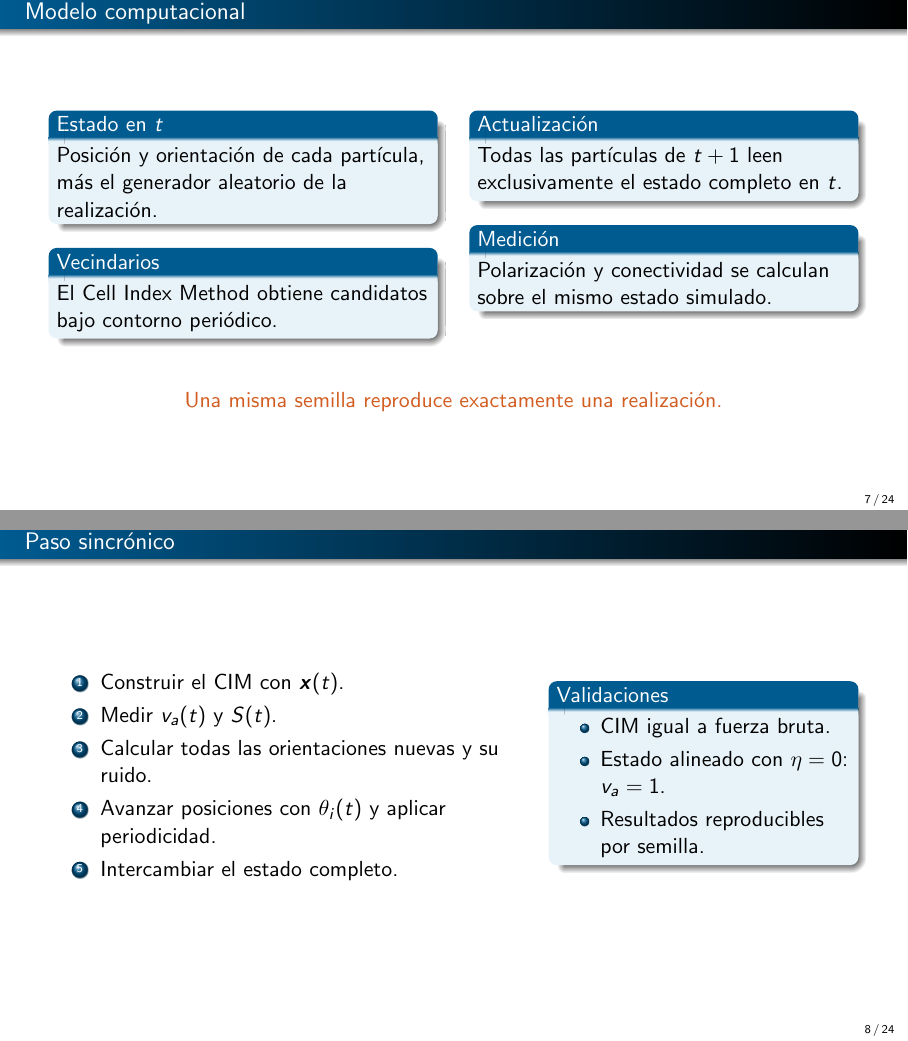
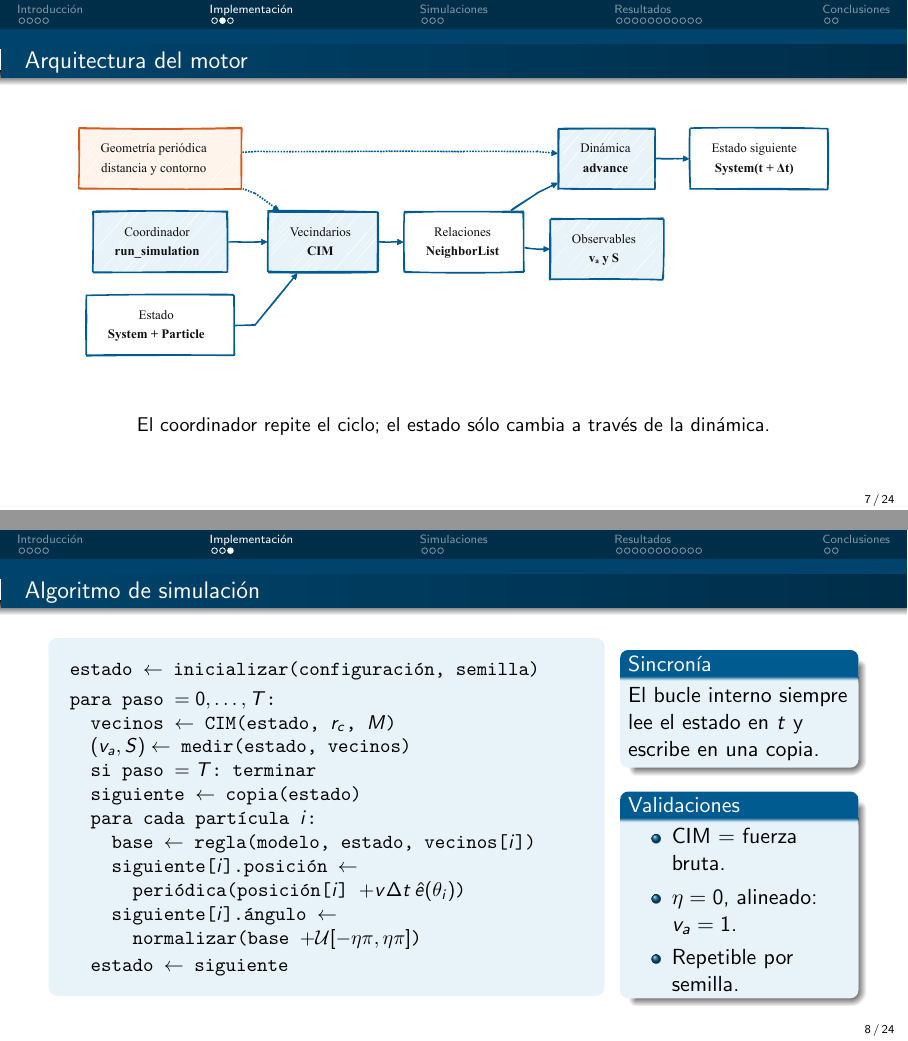
Before and after one commit to eugemigliaro/sistemas-de-simulacion, LaTeX slides (entregas/tp2-bandadas/entregasSdS_TP2_2026Q2G07CS_Presentacion.tex): pages 7 and 8 of 24, joined at a grey line. Compiled offline with pdfLaTeX.

Commit message:
avances presentacion

```diff
--- a/entregas/tp2-bandadas/entregasSdS_TP2_2026Q2GXXCSS_Presentacion.tex
+++ b/entregas/tp2-bandadas/entregasSdS_TP2_2026Q2G07CS_Presentacion.tex
@@ -1,8 +1,8 @@
 % Presentación oral del TP2 - versión alineada con el informe final.
 \documentclass[aspectratio=169,11pt]{beamer}
 \usetheme{Warsaw}
+\useoutertheme{miniframes}
 \setbeamertemplate{navigation symbols}{}
-\setbeamertemplate{headline}{}
 \setbeamertemplate{footline}[frame number]
 
 \usepackage[spanish,es-noquoting]{babel}
@@ -36,7 +36,7 @@
 
 \title[Orden colectivo]{Transición al orden colectivo en bandadas autopropulsadas}
 \subtitle{Modelo de Vicsek y modelo del votante}
-\author[Grupo 7]{Grupo 7 - Comisión S\\Eugenio Migliaro, Francisco Costa y Franco Branda}
+\author[Grupo 07]{Grupo 07 - Comisión S\\Eugenio Migliaro, Francisco Costa y Franco Branda}
 \institute{72.25 Simulación de Sistemas - ITBA}
 \date{4 de septiembre de 2026}
 
@@ -135,47 +135,45 @@
 \end{frame}
 
 % 7
-\begin{frame}{Modelo computacional}
-  \begin{columns}[T,onlytextwidth]
-    \begin{column}{0.47\textwidth}
-      \begin{block}{Estado en $t$}
-        Posición y orientación de cada partícula, más el generador aleatorio de la realización.
-      \end{block}
-      \begin{block}{Vecindarios}
-        El Cell Index Method obtiene candidatos bajo contorno periódico.
-      \end{block}
-    \end{column}
-    \begin{column}{0.47\textwidth}
-      \begin{block}{Actualización}
-        Todas las partículas de $t+1$ leen exclusivamente el estado completo en $t$.
-      \end{block}
-      \begin{block}{Medición}
-        Polarización y conectividad se calculan sobre el mismo estado simulado.
-      \end{block}
-    \end{column}
-  \end{columns}
+\begin{frame}{Arquitectura del motor}
+  \centering
+  \includegraphics[width=0.98\textwidth,height=5.15cm,keepaspectratio]{\presfig/arquitectura-motor.pdf}
+
   \vfill
-  \centering\alert{Una misma semilla reproduce exactamente una realización.}
+  {\small El coordinador repite el ciclo; el estado sólo cambia a través de la dinámica.}
 \end{frame}
 
 % 8
-\begin{frame}{Paso sincrónico}
+\begin{frame}{Algoritmo de simulación}
   \begin{columns}[T,onlytextwidth]
-    \begin{column}{0.59\textwidth}
-      \begin{enumerate}
-        \item Construir el CIM con $\bm{x}(t)$.
-        \item Medir $v_a(t)$ y $S(t)$.
-        \item Calcular todas las orientaciones nuevas y su ruido.
-        \item Avanzar posiciones con $\theta_i(t)$ y aplicar periodicidad.
-        \item Intercambiar el estado completo.
-      \end{enumerate}
+    \begin{column}{0.68\textwidth}
+      \begin{beamercolorbox}[sep=0.6em,rounded=true]{block body}
+        {\small\ttfamily
+        estado $\leftarrow$ inicializar(configuración, semilla)\\[0.25em]
+        \textbf{para} paso $=0,\ldots,T$:\\
+        \quad vecinos $\leftarrow$ CIM(estado, $r_c$, $M$)\\
+        \quad $(v_a,S) \leftarrow$ medir(estado, vecinos)\\
+        \quad \textbf{si} paso $=T$: terminar\\
+        \quad siguiente $\leftarrow$ copia(estado)\\
+        \quad \textbf{para cada} partícula $i$:\\
+        \qquad base $\leftarrow$ regla(modelo, estado, vecinos[$i$])\\
+        \qquad siguiente[$i$].posición $\leftarrow$\\
+        \qquad\quad periódica(posición[$i$] $+v\Delta t\,\hat{e}(\theta_i)$)\\
+        \qquad siguiente[$i$].ángulo $\leftarrow$\\
+        \qquad\quad normalizar(base $+\mathcal U[-\eta\pi,\eta\pi]$)\\
+        \quad estado $\leftarrow$ siguiente
+        }
+      \end{beamercolorbox}
     \end{column}
-    \begin{column}{0.37\textwidth}
+    \begin{column}{0.28\textwidth}
+      \begin{block}{Sincronía}
+        El bucle interno siempre lee el estado en $t$ y escribe en una copia.
+      \end{block}
       \begin{block}{Validaciones}
         \begin{itemize}
-          \item CIM igual a fuerza bruta.
-          \item Estado alineado con $\eta=0$: $v_a=1$.
-          \item Resultados reproducibles por semilla.
+          \item CIM = fuerza bruta.
+          \item $\eta=0$, alineado: $v_a=1$.
+          \item Repetible por semilla.
         \end{itemize}
       \end{block}
     \end{column}
```
Also changed, not shown: docs/superpowers/specs/2026-09-02-implementacion-presentacion-tp2-design.md (added, +44 -0 lines), entregas/tp2-bandadas/presentacion/SPEECH.md (+8 -8 lines), entregas/tp2-bandadas/presentacion/figuras/arquitectura-motor.pdf (added), entregas/tp2-bandadas/entregasSdS_TP2_2026Q2G07CS_Presentacion.tex (44 more changed lines), 3 other files.
